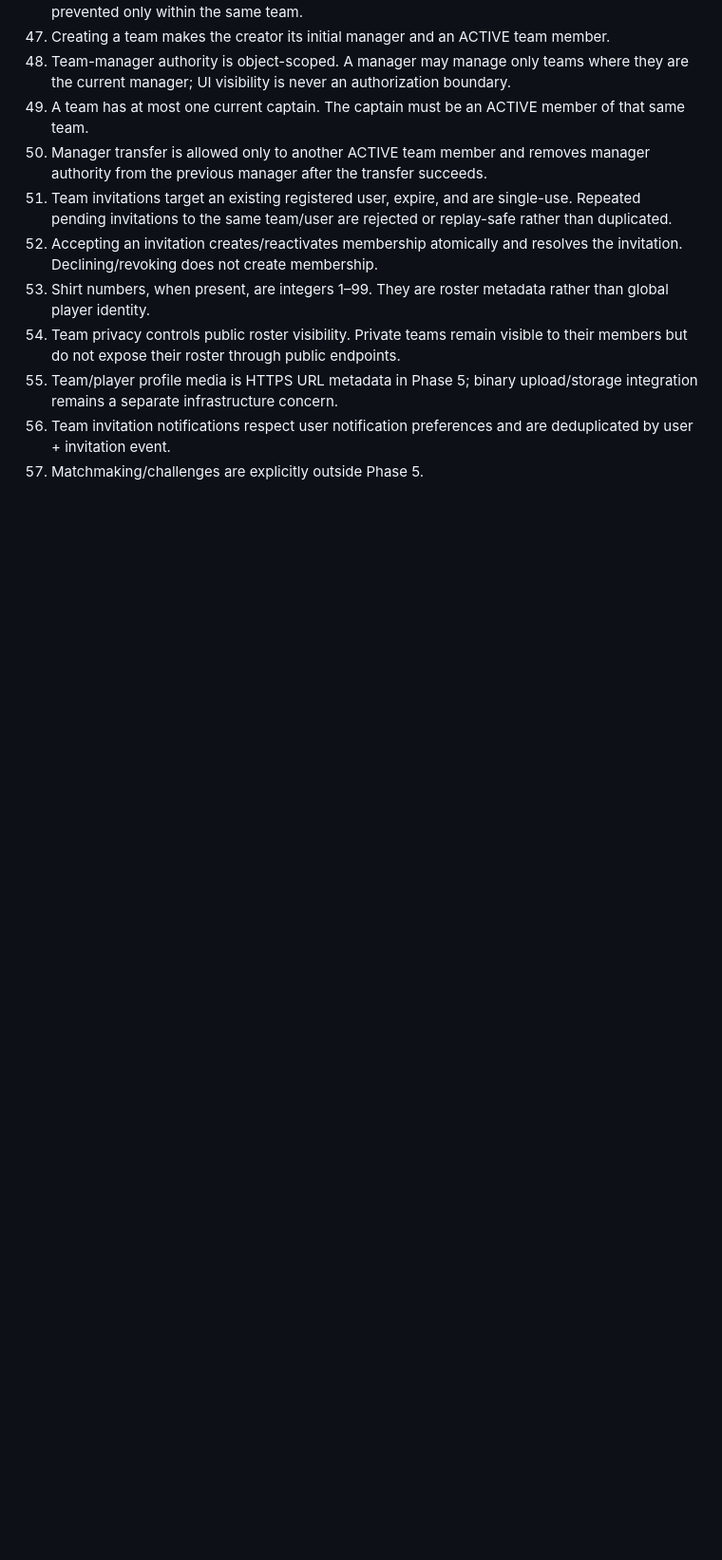
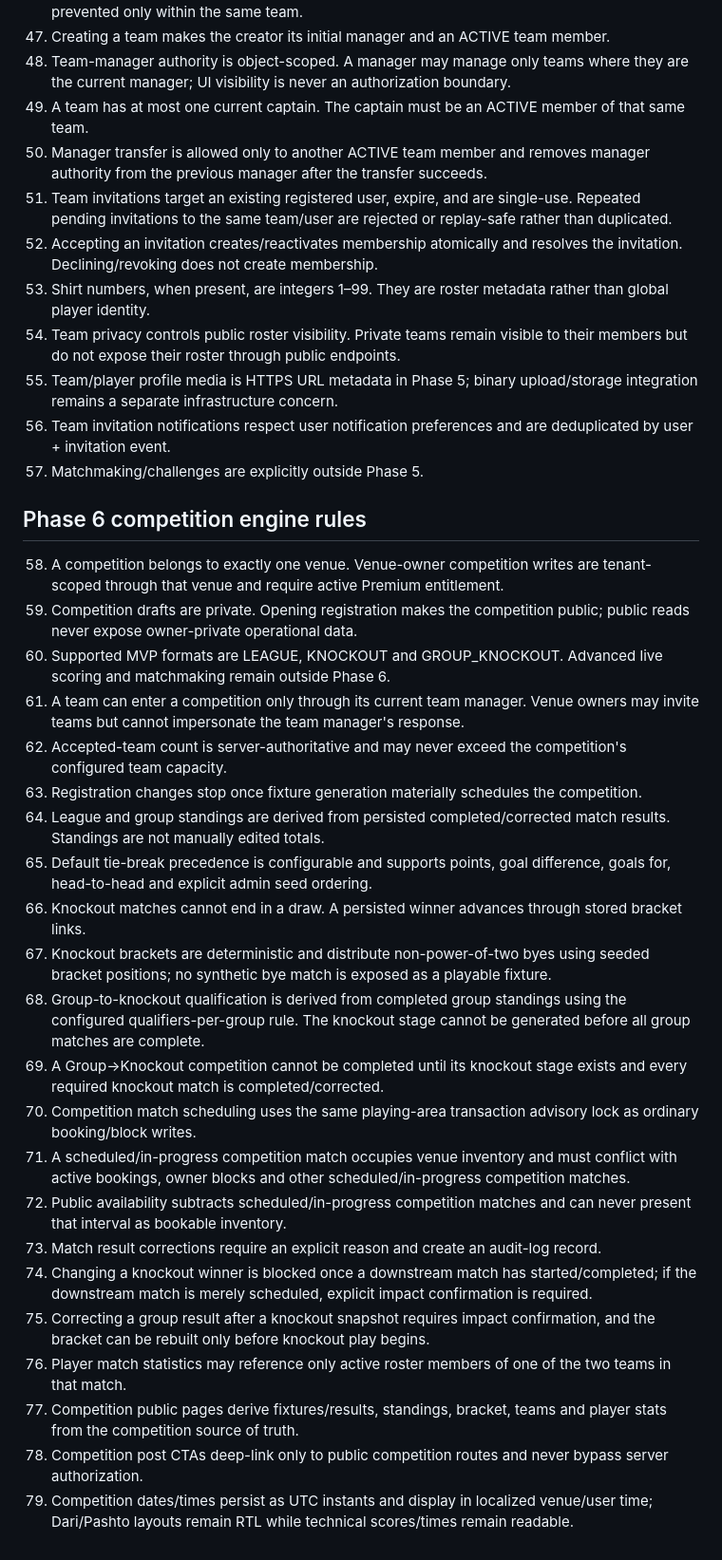
Before and after one commit to Alisina137/futsal, a Markdown page: docs/DOMAIN-RULES.md, the part around the change. Shown at 95% size. Drawn GitHub-style; blank space fills up the shorter version.

Commit message:
docs: add Phase 6 competition rules

```diff
--- a/docs/DOMAIN-RULES.md
+++ b/docs/DOMAIN-RULES.md
@@ -71,3 +71,29 @@ This document records implementation-level domain rules that are authoritative i
 55. Team/player profile media is HTTPS URL metadata in Phase 5; binary upload/storage integration remains a separate infrastructure concern.
 56. Team invitation notifications respect user notification preferences and are deduplicated by user + invitation event.
 57. Matchmaking/challenges are explicitly outside Phase 5.
+
+
+## Phase 6 competition engine rules
+
+58. A competition belongs to exactly one venue. Venue-owner competition writes are tenant-scoped through that venue and require active Premium entitlement.
+59. Competition drafts are private. Opening registration makes the competition public; public reads never expose owner-private operational data.
+60. Supported MVP formats are LEAGUE, KNOCKOUT and GROUP_KNOCKOUT. Advanced live scoring and matchmaking remain outside Phase 6.
+61. A team can enter a competition only through its current team manager. Venue owners may invite teams but cannot impersonate the team manager's response.
+62. Accepted-team count is server-authoritative and may never exceed the competition's configured team capacity.
+63. Registration changes stop once fixture generation materially schedules the competition.
+64. League and group standings are derived from persisted completed/corrected match results. Standings are not manually edited totals.
+65. Default tie-break precedence is configurable and supports points, goal difference, goals for, head-to-head and explicit admin seed ordering.
+66. Knockout matches cannot end in a draw. A persisted winner advances through stored bracket links.
+67. Knockout brackets are deterministic and distribute non-power-of-two byes using seeded bracket positions; no synthetic bye match is exposed as a playable fixture.
+68. Group-to-knockout qualification is derived from completed group standings using the configured qualifiers-per-group rule. The knockout stage cannot be generated before all group matches are complete.
+69. A Group→Knockout competition cannot be completed until its knockout stage exists and every required knockout match is completed/corrected.
+70. Competition match scheduling uses the same playing-area transaction advisory lock as ordinary booking/block writes.
+71. A scheduled/in-progress competition match occupies venue inventory and must conflict with active bookings, owner blocks and other scheduled/in-progress competition matches.
+72. Public availability subtracts scheduled/in-progress competition matches and can never present that interval as bookable inventory.
+73. Match result corrections require an explicit reason and create an audit-log record.
+74. Changing a knockout winner is blocked once a downstream match has started/completed; if the downstream match is merely scheduled, explicit impact confirmation is required.
+75. Correcting a group result after a knockout snapshot requires impact confirmation, and the bracket can be rebuilt only before knockout play begins.
+76. Player match statistics may reference only active roster members of one of the two teams in that match.
+77. Competition public pages derive fixtures/results, standings, bracket, teams and player stats from the competition source of truth.
+78. Competition post CTAs deep-link only to public competition routes and never bypass server authorization.
+79. Competition dates/times persist as UTC instants and display in localized venue/user time; Dari/Pashto layouts remain RTL while technical scores/times remain readable.
```
